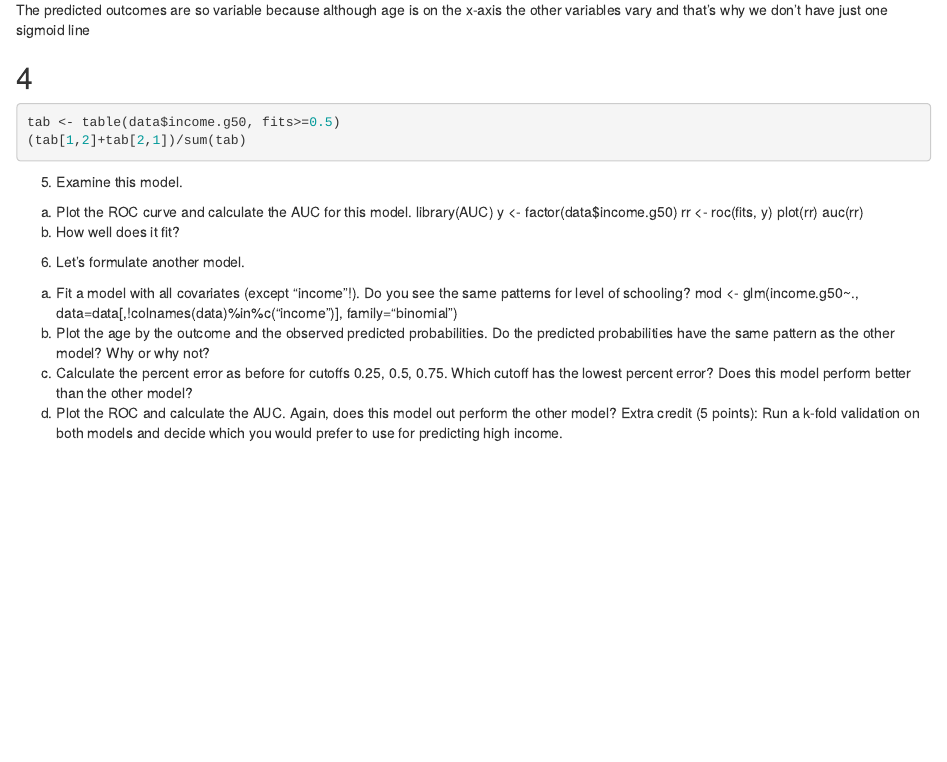
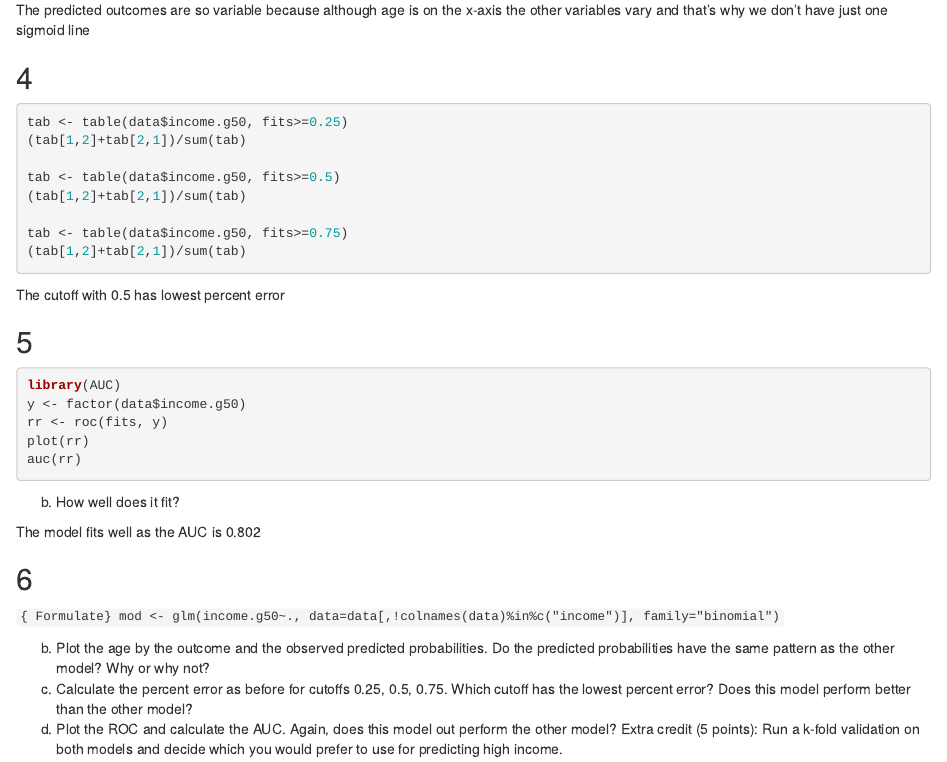
Before and after one commit to abhi32ag/Data-Science-1-, an R Markdown document (Lab_4/Lab_4.Rmd): the page in a window 1100 px wide, from 920 px down. Rendered offline with R 4.5, knitr and Pandoc, with nearby package versions; the code chunks are not run, so their results and figures are left out.

Commit message:
Making changes

````diff
--- a/Lab_4/Lab_4.Rmd
+++ b/Lab_4/Lab_4.Rmd
@@ -58,22 +58,45 @@ The predicted outcomes are so variable because although age is on the x-axis the
 
 ## 4
 ```{r Explore prob}
+
+tab <- table(data$income.g50, fits>=0.25)
+(tab[1,2]+tab[2,1])/sum(tab)
+
 tab <- table(data$income.g50, fits>=0.5)
 (tab[1,2]+tab[2,1])/sum(tab)
+
+tab <- table(data$income.g50, fits>=0.75)
+(tab[1,2]+tab[2,1])/sum(tab)
+
 ```
-5. Examine this model.
-a. Plot the ROC curve and calculate the AUC for this model.
+
+The cutoff with 0.5 has lowest percent error
+
+
+
+## 5
+```{r Examine}
 library(AUC)
 y <- factor(data$income.g50)
 rr <- roc(fits, y)
 plot(rr)
 auc(rr)
+```
+
+
 b. How well does it fit?
-6. Let’s formulate another model.
-a. Fit a model with all covariates (except “income”!). Do you see the same patterns for
-level of schooling?
+
+The model fits well as the AUC is 0.802
+
+
+## 6
+
+```{ Formulate}
 mod <- glm(income.g50~.,
 data=data[,!colnames(data)%in%c("income")], family="binomial")
+```
+
+
 b. Plot the age by the outcome and the observed predicted probabilities. Do the
 predicted probabilities have the same pattern as the other model? Why or why not?
 c. Calculate the percent error as before for cutoffs 0.25, 0.5, 0.75. Which cutoff has the
````
